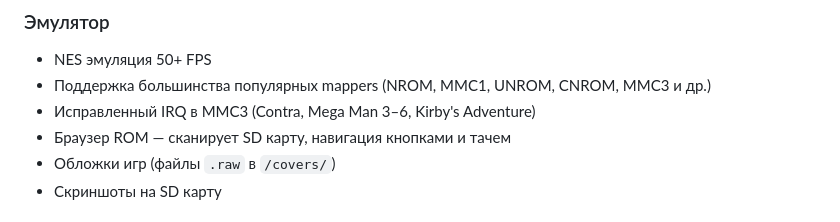
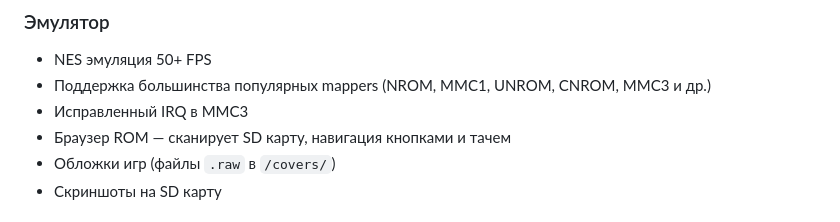
Before and after one commit to kalibert801-ctrl/AleksOS, a Markdown page: README.md, the part around the change. Drawn GitHub-style.

Commit message:
Update README to generalize MMC3 IRQ fix
Removed specific game references from MMC3 IRQ fix.

```diff
--- a/README.md
+++ b/README.md
@@ -32,7 +32,7 @@
 ### Эмулятор
 - NES эмуляция 50+ FPS
 - Поддержка большинства популярных mappers (NROM, MMC1, UNROM, CNROM, MMC3 и др.)
-- Исправленный IRQ в MMC3 (Contra, Mega Man 3–6, Kirby's Adventure)
+- Исправленный IRQ в MMC3
 - Браузер ROM — сканирует SD карту, навигация кнопками и тачем
 - Обложки игр (файлы `.raw` в `/covers/`)
 - Скриншоты на SD карту
```
